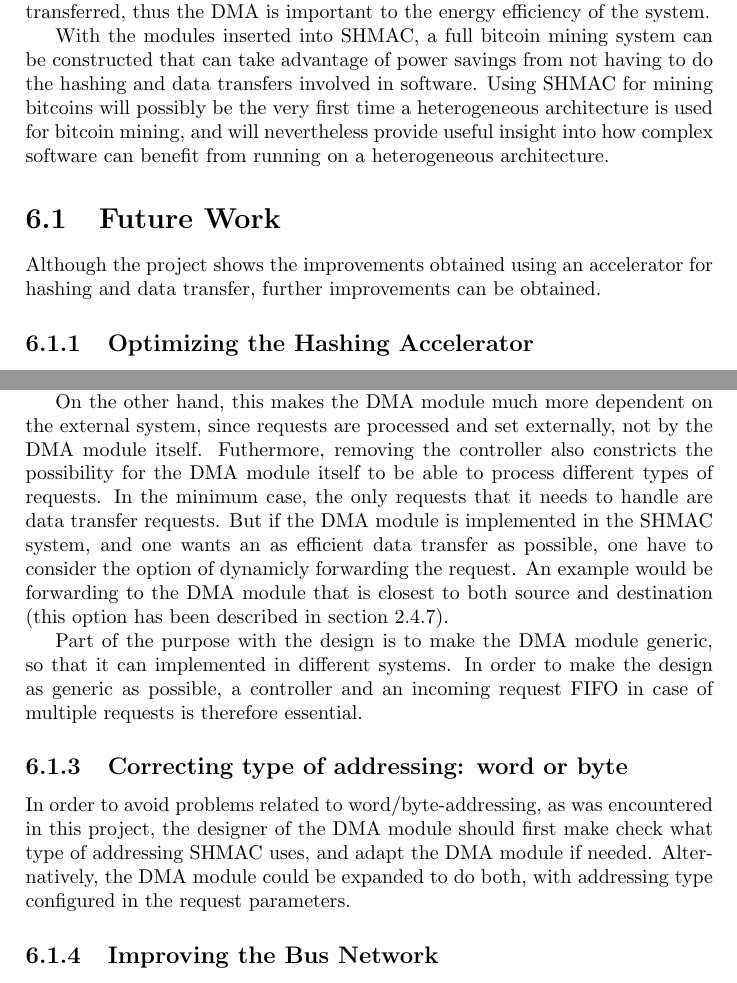
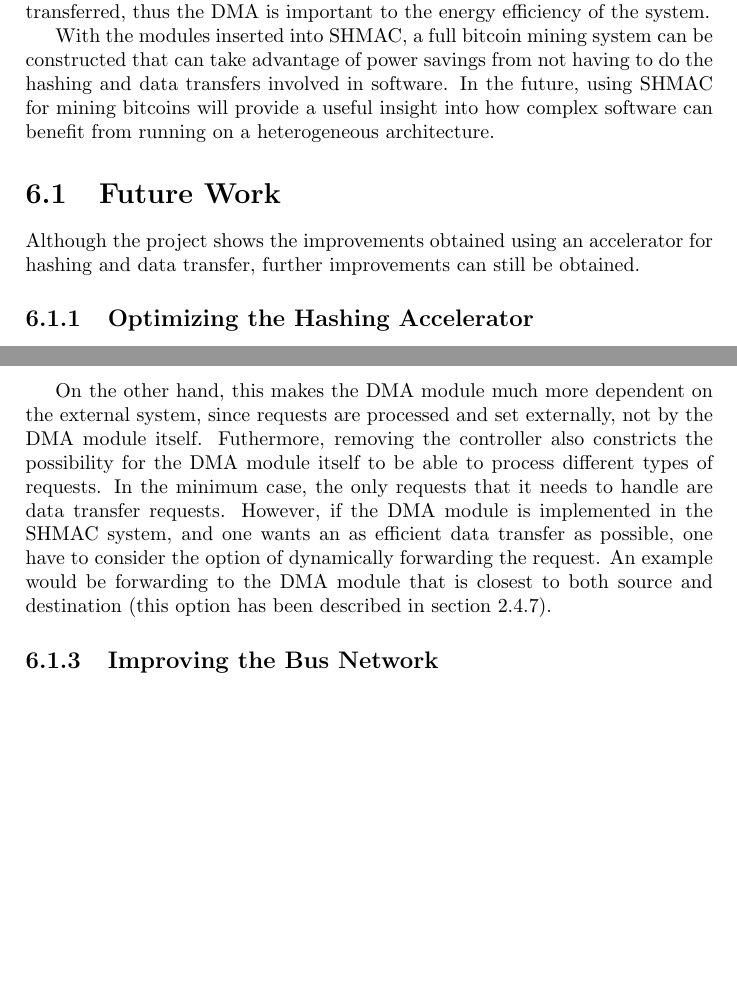
Before and after one commit to Sygnious/AutumnProject2014, a LaTeX thesis (Report/report.tex, which reads Report/Chapters/Conclusion.tex): two parts of pages 33 and 34 of 51, joined at a grey line, cut so that both start at the same text, the shorter picture padded with empty space. Compiled offline with pdfLaTeX.

Commit message:
Conclusion: tweaks and corrections

```diff
--- a/Report/Chapters/Conclusion.tex
+++ b/Report/Chapters/Conclusion.tex
@@ -10,9 +10,8 @@ the DMA is important to the energy efficiency of the system.
 
 With the modules inserted into SHMAC, a full bitcoin mining system can be
 constructed that can take advantage of power savings from not having to do
-the hashing and data transfers involved in software. Using SHMAC for mining
-bitcoins will possibly be the very first time a heterogeneous architecture
-is used for bitcoin mining, and will nevertheless provide useful insight
+the hashing and data transfers involved in software. In the future, using
+SHMAC for mining bitcoins will provide a useful insight
 into how complex software can benefit from running on a heterogeneous
 architecture.
 
@@ -20,7 +19,7 @@ architecture.
 \label{sec:future-work}
 
 Although the project shows the improvements obtained using an accelerator
-for hashing and data transfer, further improvements can be obtained.
+for hashing and data transfer, further improvements can still be obtained.
 
 \subsection{Optimizing the Hashing Accelerator}
 By optimizing the hashing accelerator, it is possible to create an accelerator
@@ -43,16 +42,13 @@ The system would also be smaller, including less combinatorics and registers.
 On the other hand, this makes the DMA module much more dependent on the external system, since requests are processed and set externally, not by the DMA module itself.
 Futhermore, removing the controller also constricts the possibility for the DMA module itself to be able to process different types of requests.
 In the minimum case, the only requests that it needs to handle are data transfer requests.
-But if the DMA module is implemented in the SHMAC system, and one wants an as efficient data transfer as possible, one have to consider the option of dynamicly forwarding the request.
+However, if the DMA module is implemented in the SHMAC system, and one wants an as efficient data transfer as possible, one have to consider the option of dynamically forwarding the request.
 An example would be forwarding to the DMA module that is closest to both source and destination (this option has been described in section \ref{sec:DMA-SHMAC}).
 
-Part of the purpose with the design is to make the DMA module generic, so that it can implemented in different systems.
-In order to make the design as generic as possible, a controller and an incoming request FIFO
-in case of multiple requests is therefore essential.
-
-\subsection{Correcting type of addressing: word or byte}
-In order to avoid problems related to word/byte-addressing, as was encountered in this project, the designer of the DMA module should first make check what type of addressing SHMAC uses, and adapt the DMA module if needed.
-Alternatively, the DMA module could be expanded to do both, with addressing type configured in the request parameters.
+%\subsection{Correcting type of addressing: word or byte}
+%In order to avoid problems related to word/byte-addressing, as was encountered in this project, the designer of the DMA module should first make check what type of addressing SHMAC uses, and adapt the DMA module if needed.
+%Alternatively, the DMA module could be expanded to do both, with addressing type configured in the request parameters.
+% - This is well detailed elsewhere in the report -K.
 
 \subsection{Improving the Bus Network}
 Since the bus network has been determined to be the bottleneck of the system, different topologies
```
